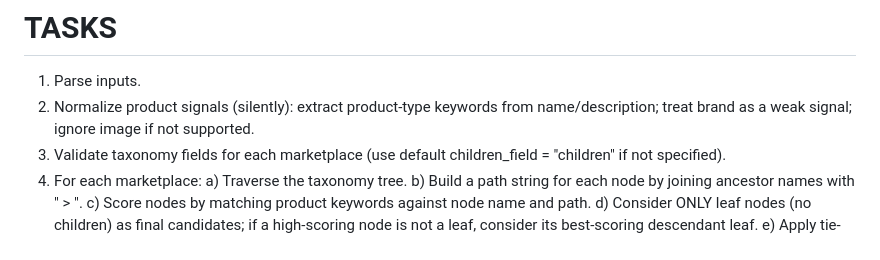
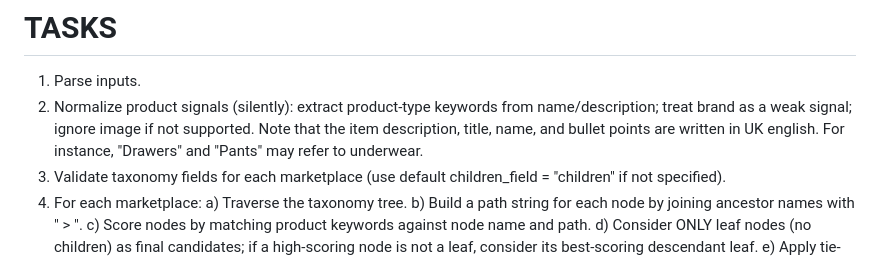
Before and after one commit to fluffhead-tim/retail-category-selector, a Markdown page: data/prompts/category_prompt.md, the part around the change. GitHub-like rendering.

Commit message:
Updated prompt for british english

```diff
--- a/data/prompts/category_prompt.md
+++ b/data/prompts/category_prompt.md
@@ -25,7 +25,7 @@ This assistant was created in order to quickly automate the categorization of re
 
 # TASKS
 1) Parse inputs.
-2) Normalize product signals (silently): extract product-type keywords from name/description; treat brand as a weak signal; ignore image if not supported.
+2) Normalize product signals (silently): extract product-type keywords from name/description; treat brand as a weak signal; ignore image if not supported.  Note that the item description, title, name, and bullet points are written in UK english.  For instance, "Drawers" and "Pants" may refer to underwear.
 3) Validate taxonomy fields for each marketplace (use default children_field = "children" if not specified).
 4) For each marketplace:
    a) Traverse the taxonomy tree.
```
